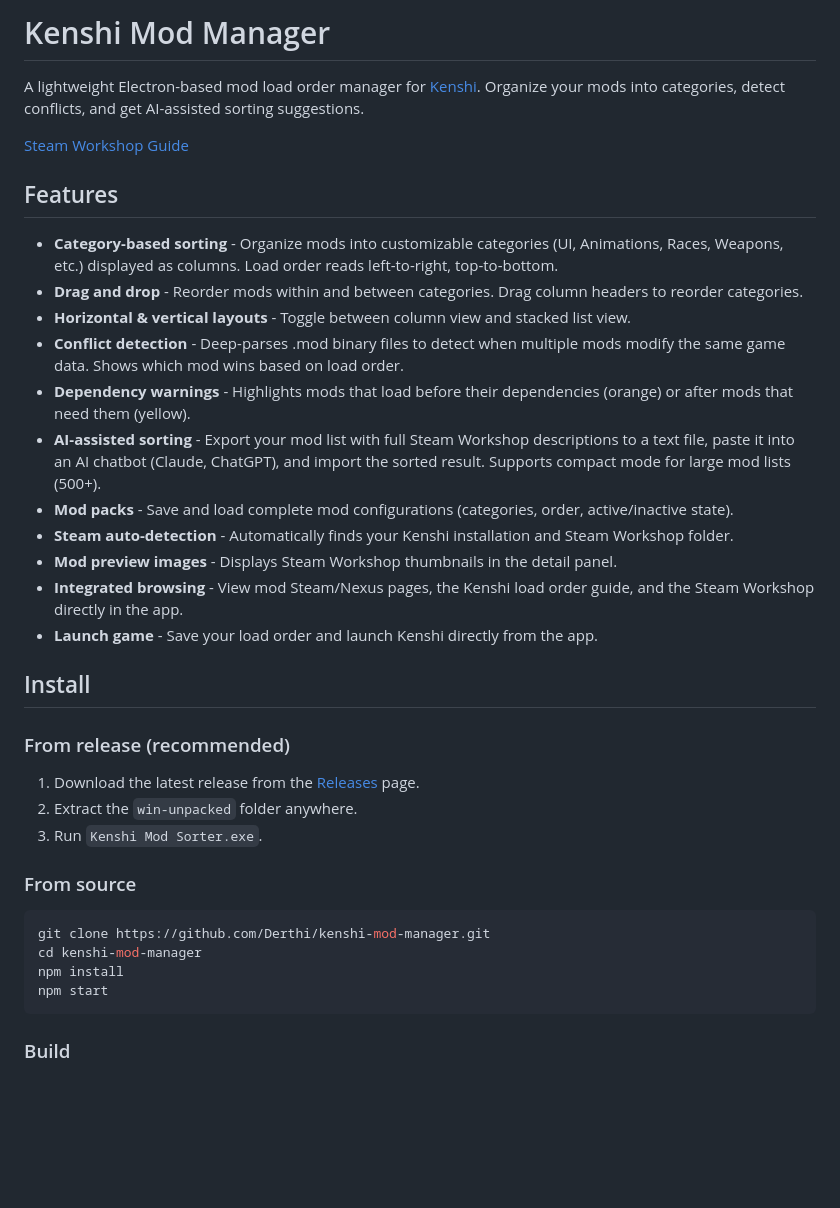
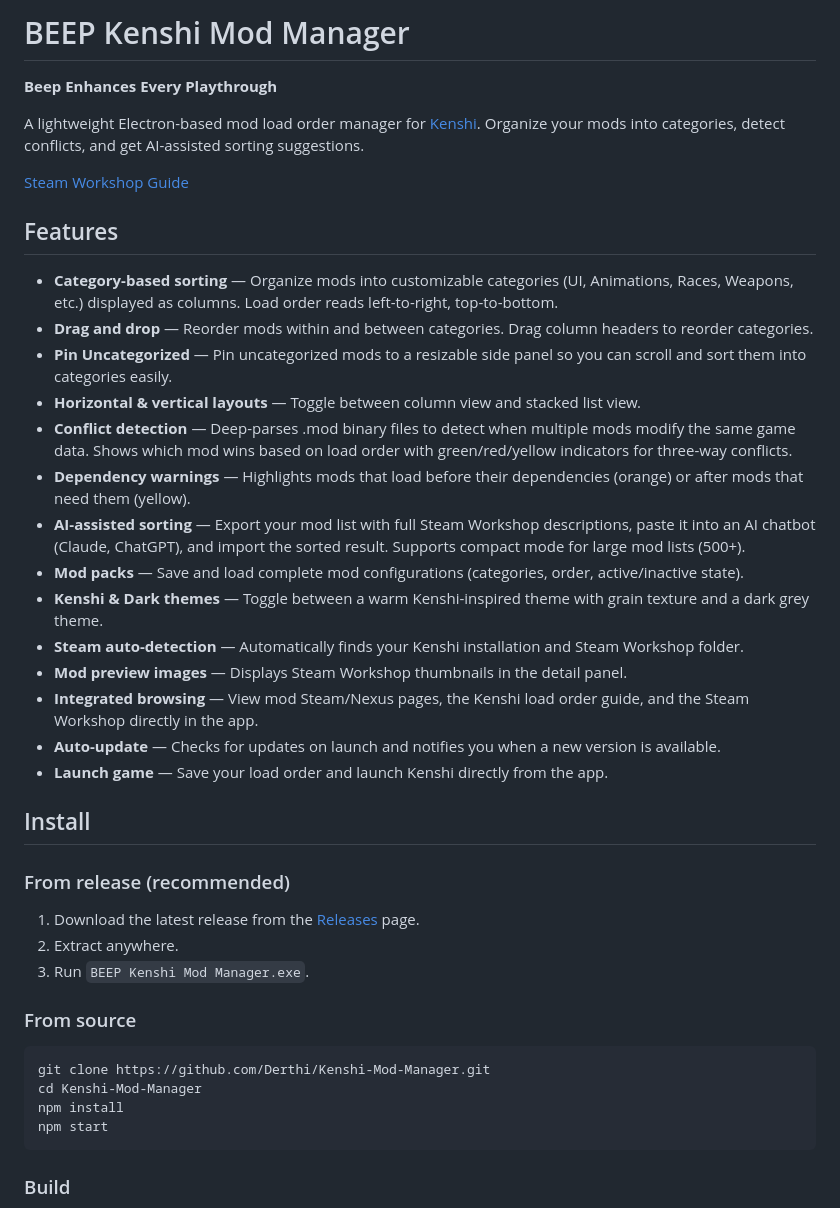
Before and after one commit to Derthi/BEEP-Kenshi-Mod-Manager, a Markdown page: README.md, the part around one of its changes. GitHub-like rendering; blank space fills up the shorter version.

Commit message:
Update README for BEEP v1.1.0 rebrand
Co-Authored-By: Claude Opus 4.6 (1M context) <noreply@anthropic.com>

````diff
--- a/README.md
+++ b/README.md
@@ -1,4 +1,6 @@
-# Kenshi Mod Manager
+# BEEP Kenshi Mod Manager
+
+**Beep Enhances Every Playthrough**
 
 A lightweight Electron-based mod load order manager for [Kenshi](https://store.steampowered.com/app/233860/Kenshi/). Organize your mods into categories, detect conflicts, and get AI-assisted sorting suggestions.
 
@@ -6,31 +8,34 @@ A lightweight Electron-based mod load order manager for [Kenshi](https://store.s
 
 ## Features
 
-- **Category-based sorting** - Organize mods into customizable categories (UI, Animations, Races, Weapons, etc.) displayed as columns. Load order reads left-to-right, top-to-bottom.
-- **Drag and drop** - Reorder mods within and between categories. Drag column headers to reorder categories.
-- **Horizontal & vertical layouts** - Toggle between column view and stacked list view.
-- **Conflict detection** - Deep-parses .mod binary files to detect when multiple mods modify the same game data. Shows which mod wins based on load order.
-- **Dependency warnings** - Highlights mods that load before their dependencies (orange) or after mods that need them (yellow).
-- **AI-assisted sorting** - Export your mod list with full Steam Workshop descriptions to a text file, paste it into an AI chatbot (Claude, ChatGPT), and import the sorted result. Supports compact mode for large mod lists (500+).
-- **Mod packs** - Save and load complete mod configurations (categories, order, active/inactive state).
-- **Steam auto-detection** - Automatically finds your Kenshi installation and Steam Workshop folder.
-- **Mod preview images** - Displays Steam Workshop thumbnails in the detail panel.
-- **Integrated browsing** - View mod Steam/Nexus pages, the Kenshi load order guide, and the Steam Workshop directly in the app.
-- **Launch game** - Save your load order and launch Kenshi directly from the app.
+- **Category-based sorting** — Organize mods into customizable categories (UI, Animations, Races, Weapons, etc.) displayed as columns. Load order reads left-to-right, top-to-bottom.
+- **Drag and drop** — Reorder mods within and between categories. Drag column headers to reorder categories.
+- **Pin Uncategorized** — Pin uncategorized mods to a resizable side panel so you can scroll and sort them into categories easily.
+- **Horizontal & vertical layouts** — Toggle between column view and stacked list view.
+- **Conflict detection** — Deep-parses .mod binary files to detect when multiple mods modify the same game data. Shows which mod wins based on load order with green/red/yellow indicators for three-way conflicts.
+- **Dependency warnings** — Highlights mods that load before their dependencies (orange) or after mods that need them (yellow).
+- **AI-assisted sorting** — Export your mod list with full Steam Workshop descriptions, paste it into an AI chatbot (Claude, ChatGPT), and import the sorted result. Supports compact mode for large mod lists (500+).
+- **Mod packs** — Save and load complete mod configurations (categories, order, active/inactive state).
+- **Kenshi & Dark themes** — Toggle between a warm Kenshi-inspired theme with grain texture and a dark grey theme.
+- **Steam auto-detection** — Automatically finds your Kenshi installation and Steam Workshop folder.
+- **Mod preview images** — Displays Steam Workshop thumbnails in the detail panel.
+- **Integrated browsing** — View mod Steam/Nexus pages, the Kenshi load order guide, and the Steam Workshop directly in the app.
+- **Auto-update** — Checks for updates on launch and notifies you when a new version is available.
+- **Launch game** — Save your load order and launch Kenshi directly from the app.
 
 ## Install
 
 ### From release (recommended)
 
-1. Download the latest release from the [Releases](https://github.com/Derthi/kenshi-mod-manager/releases) page.
-2. Extract the `win-unpacked` folder anywhere.
-3. Run `Kenshi Mod Sorter.exe`.
+1. Download the latest release from the [Releases](https://github.com/Derthi/Kenshi-Mod-Manager/releases) page.
+2. Extract anywhere.
+3. Run `BEEP Kenshi Mod Manager.exe`.
 
 ### From source
 
 ```bash
-git clone https://github.com/Derthi/kenshi-mod-manager.git
-cd kenshi-mod-manager
+git clone https://github.com/Derthi/Kenshi-Mod-Manager.git
+cd Kenshi-Mod-Manager
 npm install
 npm start
 ```
````
Also changed, not shown: other parts of README.md (+7 -7 lines).
